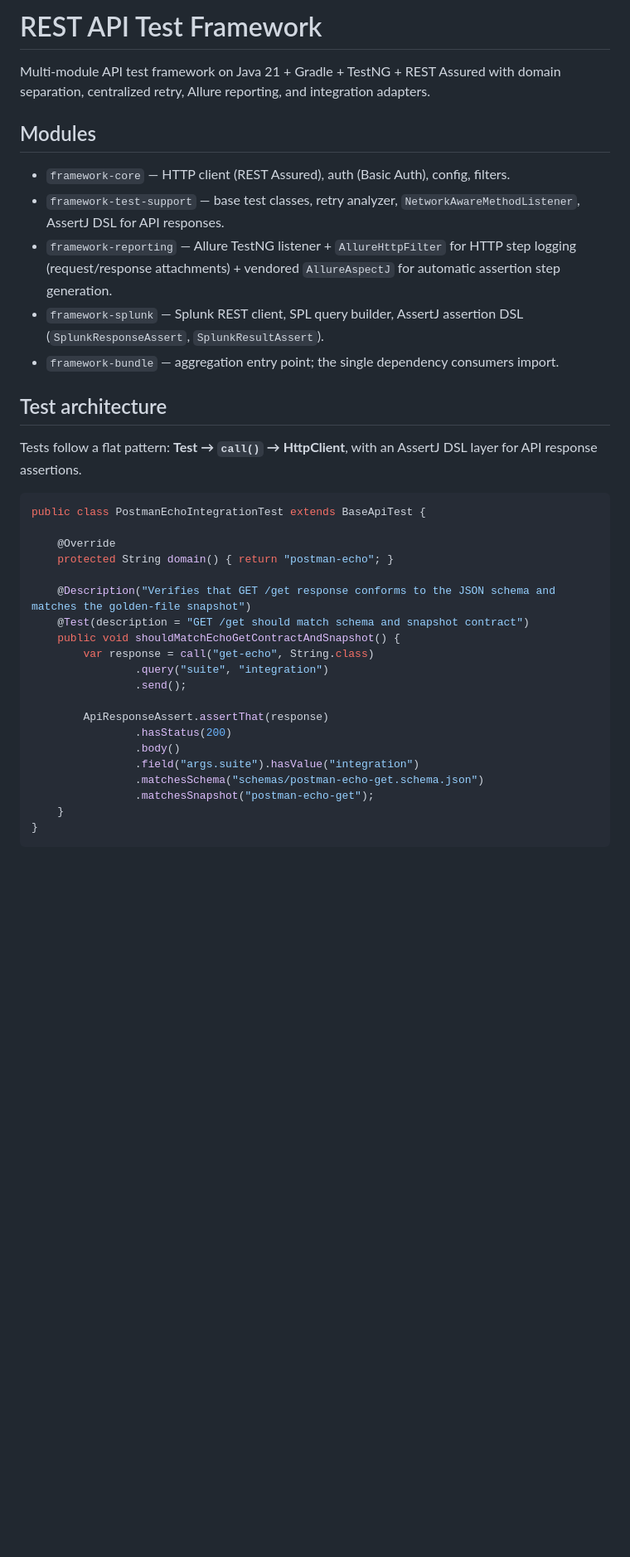
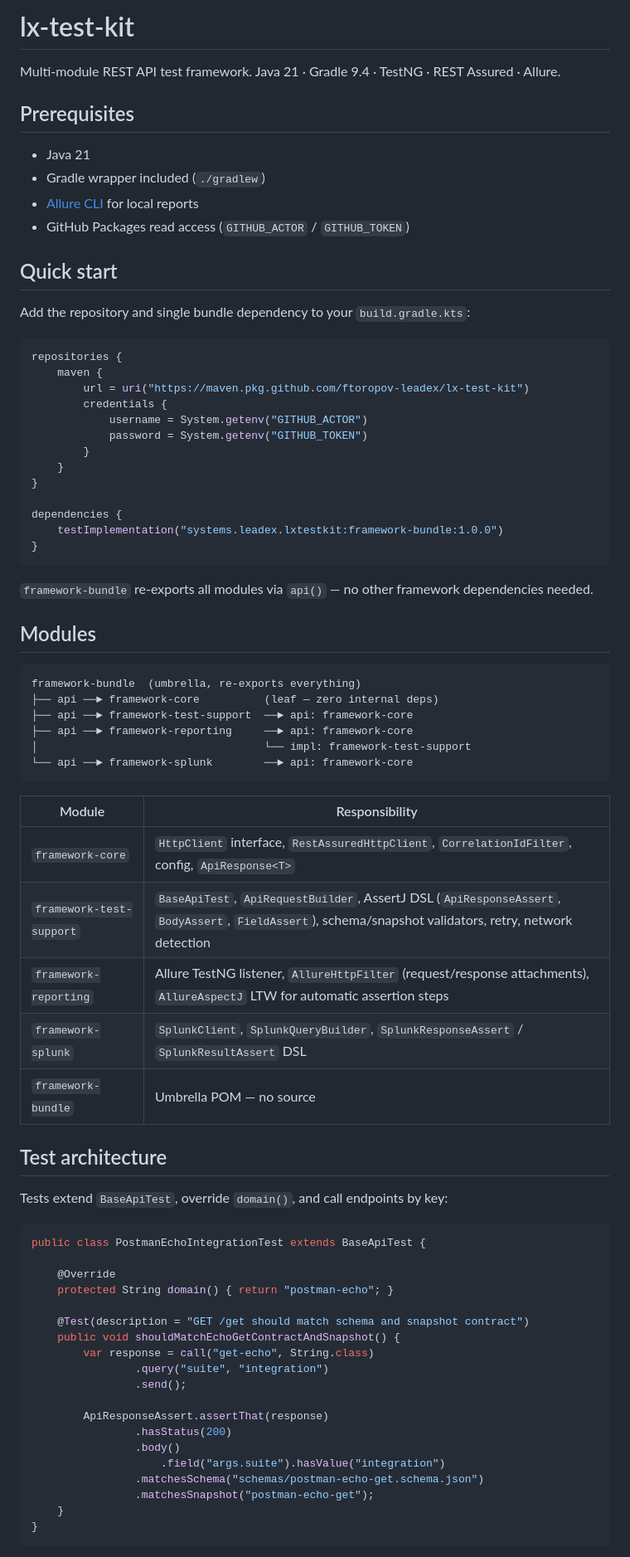
Before and after one commit to ftoropov-leadex/lx-test-kit, a Markdown page: README.md, the part around one of its changes. Shown at 83% size. GitHub-like rendering; blank space fills up the shorter version.

````diff
--- a/README.md
+++ b/README.md
@@ -1,18 +1,58 @@
-# REST API Test Framework
+# lx-test-kit
 
-Multi-module API test framework on Java 21 + Gradle + TestNG + REST Assured with domain separation, centralized retry, Allure reporting, and integration adapters.
+Multi-module REST API test framework. Java 21 · Gradle 9.4 · TestNG · REST Assured · Allure.
+
+## Prerequisites
+
+- Java 21
+- Gradle wrapper included (`./gradlew`)
+- [Allure CLI](https://allurereport.org/docs/install/) for local reports
+- GitHub Packages read access (`GITHUB_ACTOR` / `GITHUB_TOKEN`)
+
+## Quick start
+
+Add the repository and single bundle dependency to your `build.gradle.kts`:
+
+```kotlin
+repositories {
+    maven {
+        url = uri("https://maven.pkg.github.com/ftoropov-leadex/lx-test-kit")
+        credentials {
+            username = System.getenv("GITHUB_ACTOR")
+            password = System.getenv("GITHUB_TOKEN")
+        }
+    }
+}
+
+dependencies {
+    testImplementation("systems.leadex.lxtestkit:framework-bundle:1.0.0")
+}
+```
+
+`framework-bundle` re-exports all modules via `api()` — no other framework dependencies needed.
 
 ## Modules
 
-- `framework-core` — HTTP client (REST Assured), auth (Basic Auth), config, filters.
-- `framework-test-support` — base test classes, retry analyzer, `NetworkAwareMethodListener`, AssertJ DSL for API responses.
-- `framework-reporting` — Allure TestNG listener + `AllureHttpFilter` for HTTP step logging (request/response attachments) + vendored `AllureAspectJ` for automatic assertion step generation.
-- `framework-splunk` — Splunk REST client, SPL query builder, AssertJ assertion DSL (`SplunkResponseAssert`, `SplunkResultAssert`).
-- `framework-bundle` — aggregation entry point; the single dependency consumers import.
+```
+framework-bundle  (umbrella, re-exports everything)
+├── api ──► framework-core          (leaf — zero internal deps)
+├── api ──► framework-test-support  ──► api: framework-core
+├── api ──► framework-reporting     ──► api: framework-core
+│                                   └── impl: framework-test-support
+└── api ──► framework-splunk        ──► api: framework-core
+```
+
+| Module | Responsibility |
+|--------|---------------|
+| `framework-core` | `HttpClient` interface, `RestAssuredHttpClient`, `CorrelationIdFilter`, config, `ApiResponse<T>` |
+| `framework-test-support` | `BaseApiTest`, `ApiRequestBuilder`, AssertJ DSL (`ApiResponseAssert`, `BodyAssert`, `FieldAssert`), schema/snapshot validators, retry, network detection |
+| `framework-reporting` | Allure TestNG listener, `AllureHttpFilter` (request/response attachments), `AllureAspectJ` LTW for automatic assertion steps |
+| `framework-splunk` | `SplunkClient`, `SplunkQueryBuilder`, `SplunkResponseAssert` / `SplunkResultAssert` DSL |
+| `framework-bundle` | Umbrella POM — no source |
 
 ## Test architecture
 
-Tests follow a flat pattern: **Test → `call()` → HttpClient**, with an AssertJ DSL layer for API response assertions.
+Tests extend `BaseApiTest`, override `domain()`, and call endpoints by key:
 
 ```java
 public class PostmanEchoIntegrationTest extends BaseApiTest {
@@ -20,7 +60,6 @@ public class PostmanEchoIntegrationTest extends BaseApiTest {
     @Override
     protected String domain() { return "postman-echo"; }
 
-    @Description("Verifies that GET /get response conforms to the JSON schema and matches the golden-file snapshot")
     @Test(description = "GET /get should match schema and snapshot contract")
     public void shouldMatchEchoGetContractAndSnapshot() {
         var response = call("get-echo", String.class)
@@ -30,7 +69,7 @@ public class PostmanEchoIntegrationTest extends BaseApiTest {
         ApiResponseAssert.assertThat(response)
                 .hasStatus(200)
                 .body()
-                .field("args.suite").hasValue("integration")
+                    .field("args.suite").hasValue("integration")
                 .matchesSchema("schemas/postman-echo-get.schema.json")
                 .matchesSnapshot("postman-echo-get");
     }
````
Also changed, not shown: other parts of README.md (+32 -14 lines).
